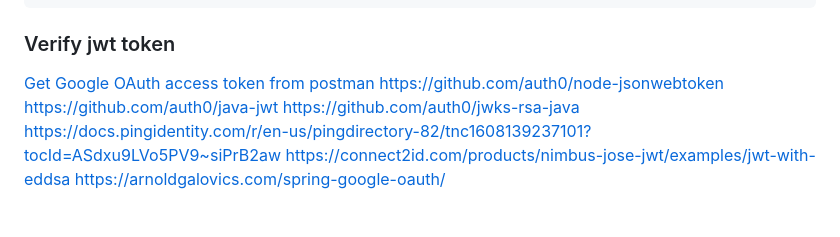
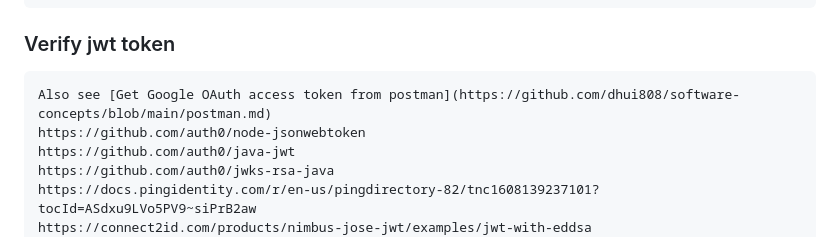
Before and after one commit to dhui808/software-concepts, a Markdown page: jwt.md, the part around the change. Rendered like a GitHub page; blank space fills up the shorter version.

```diff
--- a/jwt.md
+++ b/jwt.md
@@ -38,7 +38,7 @@
         Don't: inspect its content on the client side
 
 ### Verify jwt token
-[Get Google OAuth access token from postman](https://github.com/dhui808/software-concepts/blob/main/postman.md)
+    Also see [Get Google OAuth access token from postman](https://github.com/dhui808/software-concepts/blob/main/postman.md)
     https://github.com/auth0/node-jsonwebtoken
     https://github.com/auth0/java-jwt
     https://github.com/auth0/jwks-rsa-java
```
